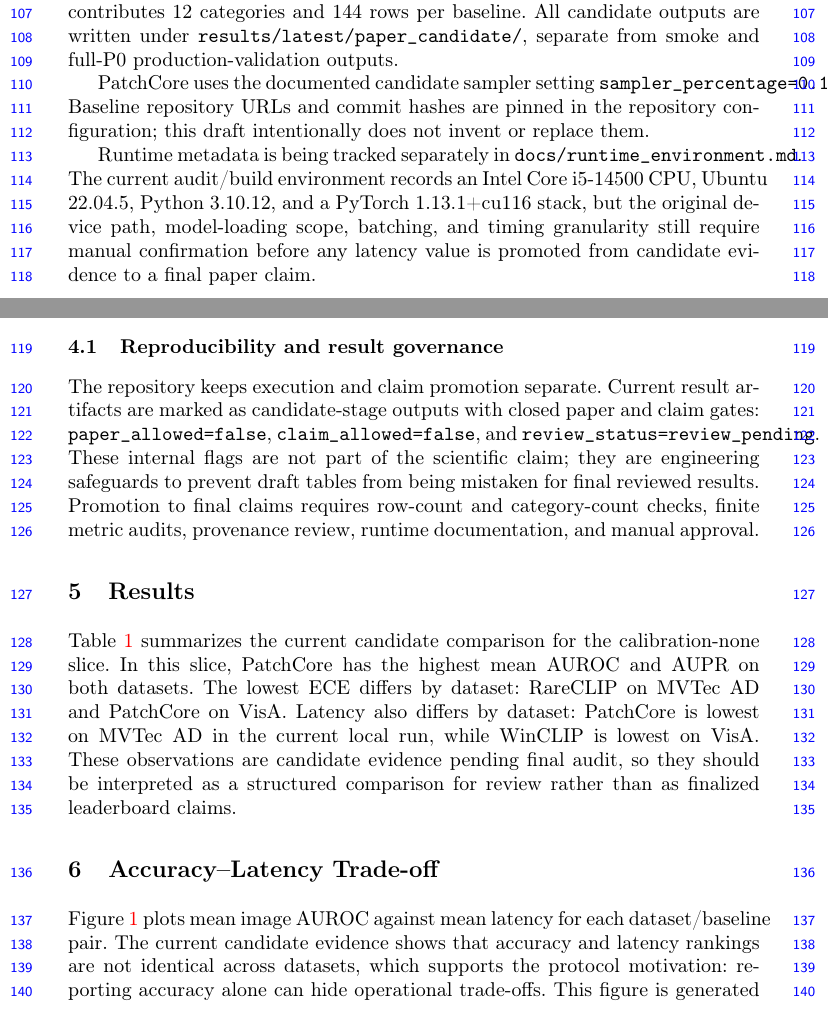
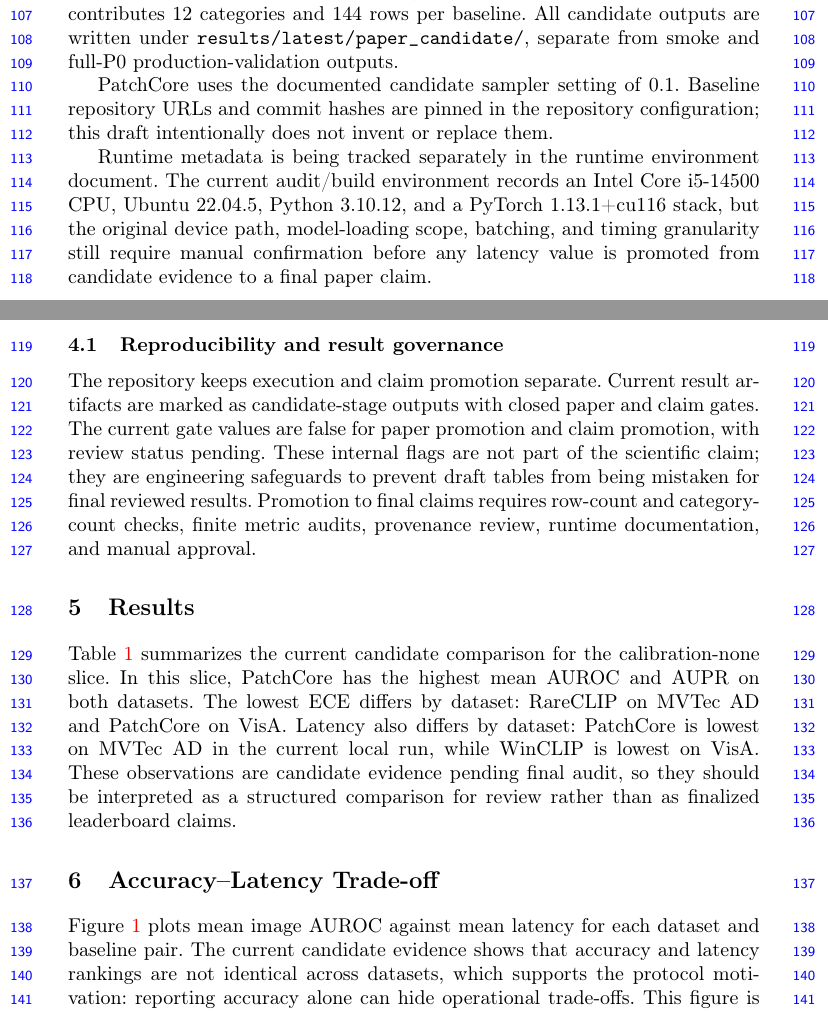
Before and after one commit to GunhoDo/ZIAD-protocol, a LaTeX paper (paper/paper.tex): two parts of pages 3 and 4 of 6, joined at a grey line, cut so that both start at the same text. Compiled offline with pdfLaTeX.

Commit message:
Polish ACCV paper formatting after build check
Reduce LNCS overfull warnings from long monospace artifact paths and gate strings while preserving candidate-evidence wording and closed paper gates.

Constraint: No inference was run and generated PDF/build artifacts remain ignored.

Rejected: Layout hacks or margin changes | The ACCV/LNCS template should control layout.

Confidence: high

Scope-risk: narrow

Directive: Keep generated paper PDFs and LaTeX build files out of Git.

Tested: bash scripts/build_paper.sh; python3 scripts/check_paper_template_readiness.py; python3 -m unittest discover -v; python3 -m compileall experiments tests; git diff --check.

Not-tested: Manual visual inspection beyond log/PDF text extraction.

Co-authored-by: OmX <omx@oh-my-codex.dev>

```diff
--- a/paper/paper.tex
+++ b/paper/paper.tex
@@ -138,16 +138,15 @@ The current candidate comparison is category-sharded. Each category shard
 contains 12 metric rows: two stream types, two contamination settings, and
 three seeds. MVTec AD contributes 15 categories and 180 rows per baseline.
 VisA contributes 12 categories and 144 rows per baseline. All candidate outputs
-are written under \texttt{results/latest/paper\_candidate/}, separate from
+are written under \path{results/latest/paper_candidate/}, separate from
 smoke and full-P0 production-validation outputs.
 
-PatchCore uses the documented candidate sampler setting
-\texttt{sampler\_percentage=0.1}. Baseline repository URLs and commit hashes are
-pinned in the repository configuration; this draft intentionally does not
-invent or replace them.
+PatchCore uses the documented candidate sampler setting of 0.1. Baseline
+repository URLs and commit hashes are pinned in the repository configuration;
+this draft intentionally does not invent or replace them.
 
-Runtime metadata is being tracked separately in
-\texttt{docs/runtime\_environment.md}. The current audit/build environment
+Runtime metadata is being tracked separately in the runtime environment
+document. The current audit/build environment
 records an Intel Core i5-14500 CPU, Ubuntu 22.04.5, Python 3.10.12, and a
 PyTorch 1.13.1+cu116 stack, but the original device path, model-loading scope,
 batching, and timing granularity still require manual confirmation before any
@@ -156,12 +155,12 @@ latency value is promoted from candidate evidence to a final paper claim.
 \subsection{Reproducibility and result governance}
 The repository keeps execution and claim promotion separate. Current result
 artifacts are marked as candidate-stage outputs with closed paper and claim
-gates: \texttt{paper\_allowed=false}, \texttt{claim\_allowed=false}, and
-\texttt{review\_status=review\_pending}. These internal flags are not part of
-the scientific claim; they are engineering safeguards to prevent draft tables
-from being mistaken for final reviewed results. Promotion to final claims
-requires row-count and category-count checks, finite metric audits, provenance
-review, runtime documentation, and manual approval.
+gates. The current gate values are false for paper promotion and claim
+promotion, with review status pending. These internal flags are not part of the
+scientific claim; they are engineering safeguards to prevent draft tables from
+being mistaken for final reviewed results. Promotion to final claims requires
+row-count and category-count checks, finite metric audits, provenance review,
+runtime documentation, and manual approval.
 
 \section{Results}
 Table~\ref{tab:paper-candidate-baseline-comparison} summarizes the current
@@ -192,7 +191,7 @@ rankings are included to highlight trade-offs and remain pending final audit.}
 
 \section{Accuracy--Latency Trade-off}
 Figure~\ref{fig:paper-candidate-accuracy-latency} plots mean image AUROC against
-mean latency for each dataset/baseline pair. The current candidate evidence
+mean latency for each dataset and baseline pair. The current candidate evidence
 shows that accuracy and latency rankings are not identical across datasets,
 which supports the protocol motivation: reporting accuracy alone can hide
 operational trade-offs. This figure is generated without new inference from the
```
